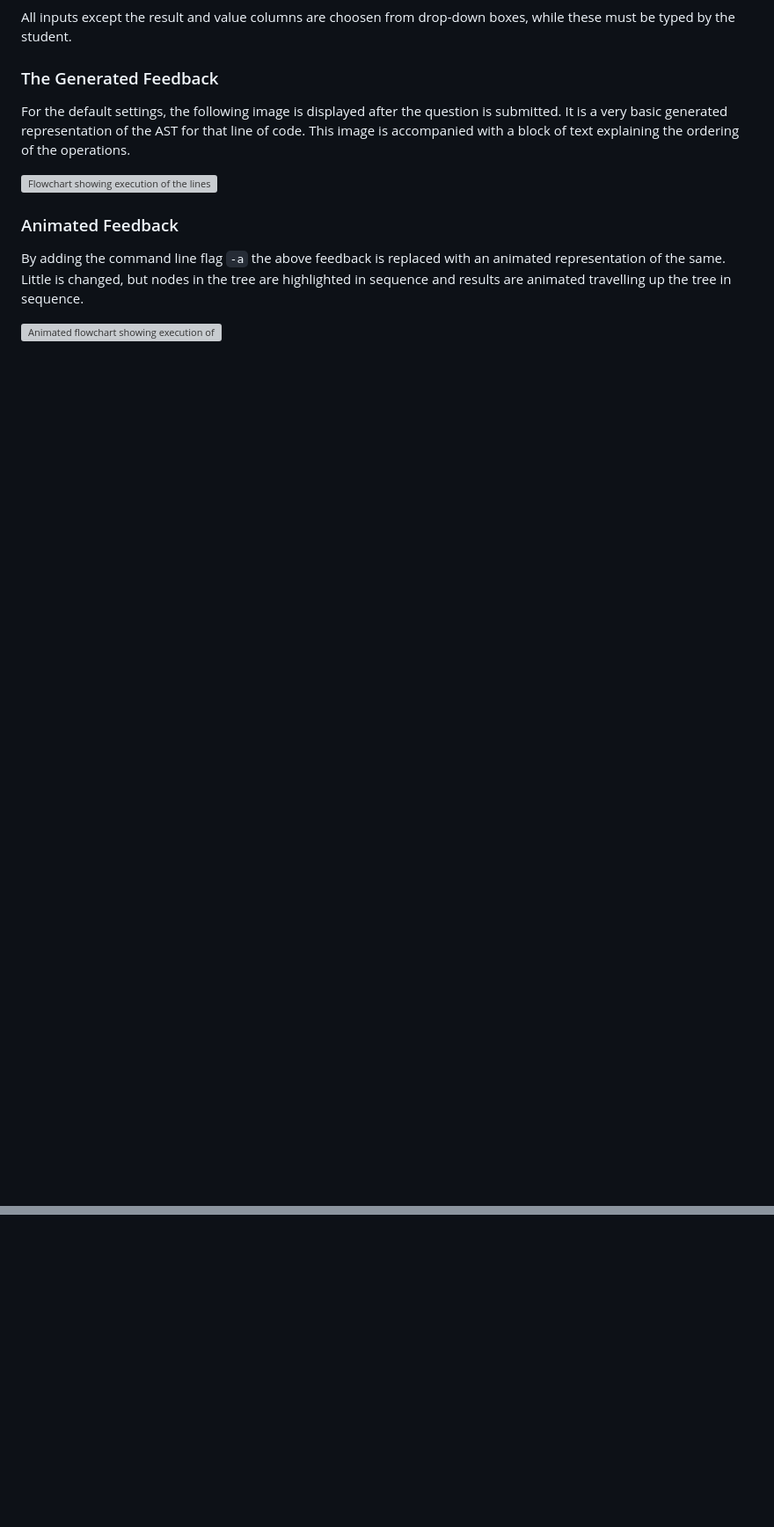
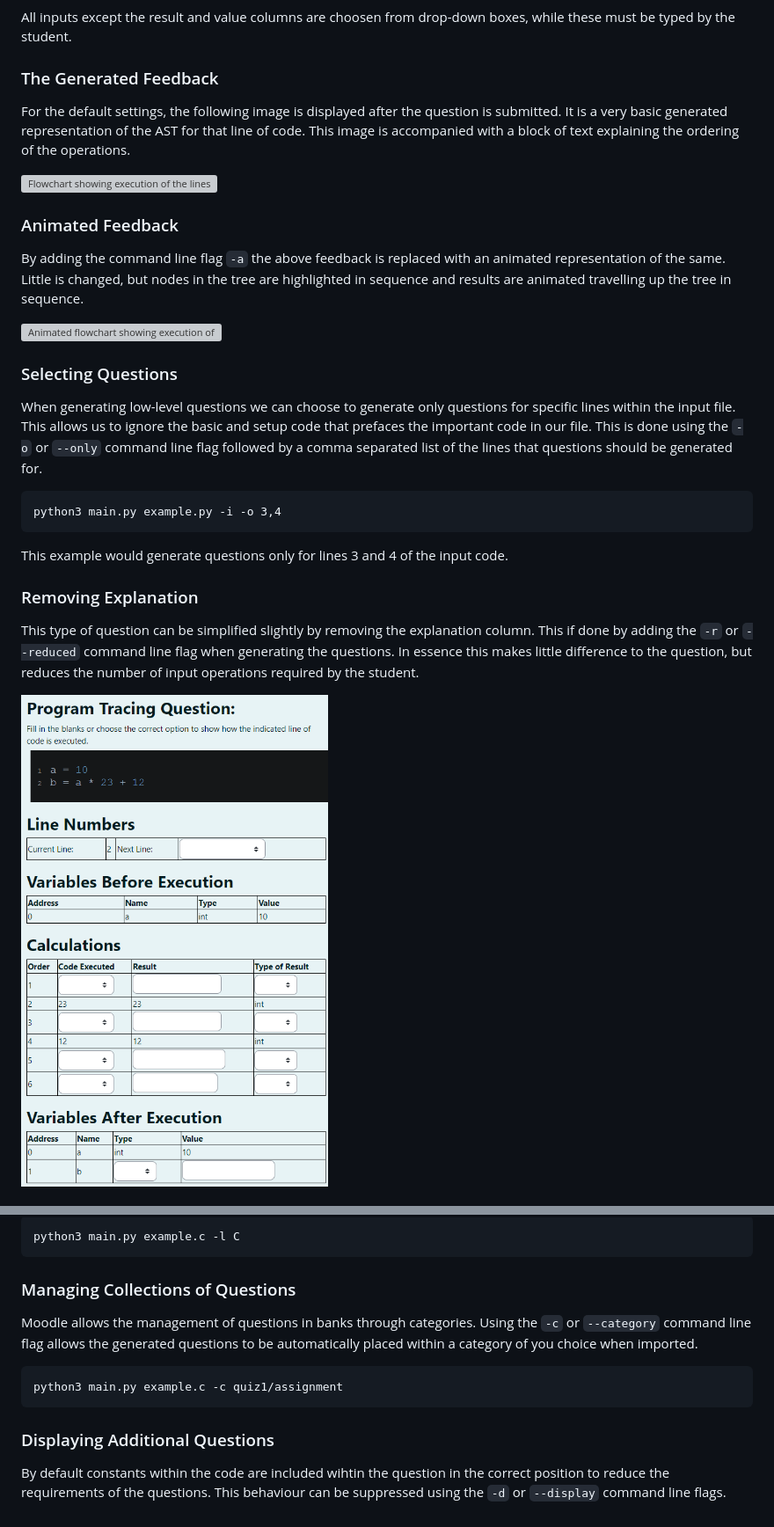
Before and after one commit to CSTools-UCD/moodle-trace-generator, a Markdown page: README.md, 2 parts joined by grey strips. Shown: that part at 88% size. GitHub-like rendering; pictures changed too: doc/02.low.reduced.b.png (added); blank space fills up the shorter version; grey boxes are pictures that could not be loaded.

````diff
--- a/README.md
+++ b/README.md
@@ -52,3 +52,17 @@ For the default settings, the following image is displayed after the question is
 By adding the command line flag `-a` the above feedback is replaced with an animated representation of the same. Little is changed, but nodes in the tree are highlighted in sequence and results are animated travelling up the tree in sequence.
 
 ![Animated flowchart showing execution of the lines of code](doc/02.low.animated.feedback.svg)
+
+### Selecting Questions
+When generating low-level questions we can choose to generate only questions for specific lines within the input file. This allows us to ignore the basic and setup code that prefaces the important code in our file. This is done using the `-o` or `--only` command line flag followed by a comma separated list of the lines that questions should be generated for.
+```
+python3 main.py example.py -i -o 3,4
+```
+This example would generate questions only for lines 3 and 4 of the input code.
+
+### Removing Explanation
+
+This type of question can be simplified slightly by removing the explanation column. This if done by adding the `-r` or `--reduced` command line flag when generating the questions. In essence this makes little difference to the question, but reduces the number of input operations required by the student.
+
+![Example of reduced low level question](doc/02.low.reduced.b.png)
+
@@ -54,0 +110,13 @@ By adding the command line flag `-a` the above feedback is replaced with an anim
+```
+python3 main.py example.c -l C
+```
+
+### Managing Collections of Questions
+Moodle allows the management of questions in banks through categories. Using the `-c` or `--category` command line flag allows the generated questions to be automatically placed within a category of you choice when imported.
+
+```
+python3 main.py example.c -c quiz1/assignment
+```
+
+### Displaying Additional Questions
+By default constants within the code are included wihtin the question in the correct position to reduce the requirements of the questions. This behaviour can be suppressed using the `-d` or `--display` command line flags.
````
Also changed, not shown: other parts of README.md (+42 -1 lines), doc/03.stdin.example.png (added).
